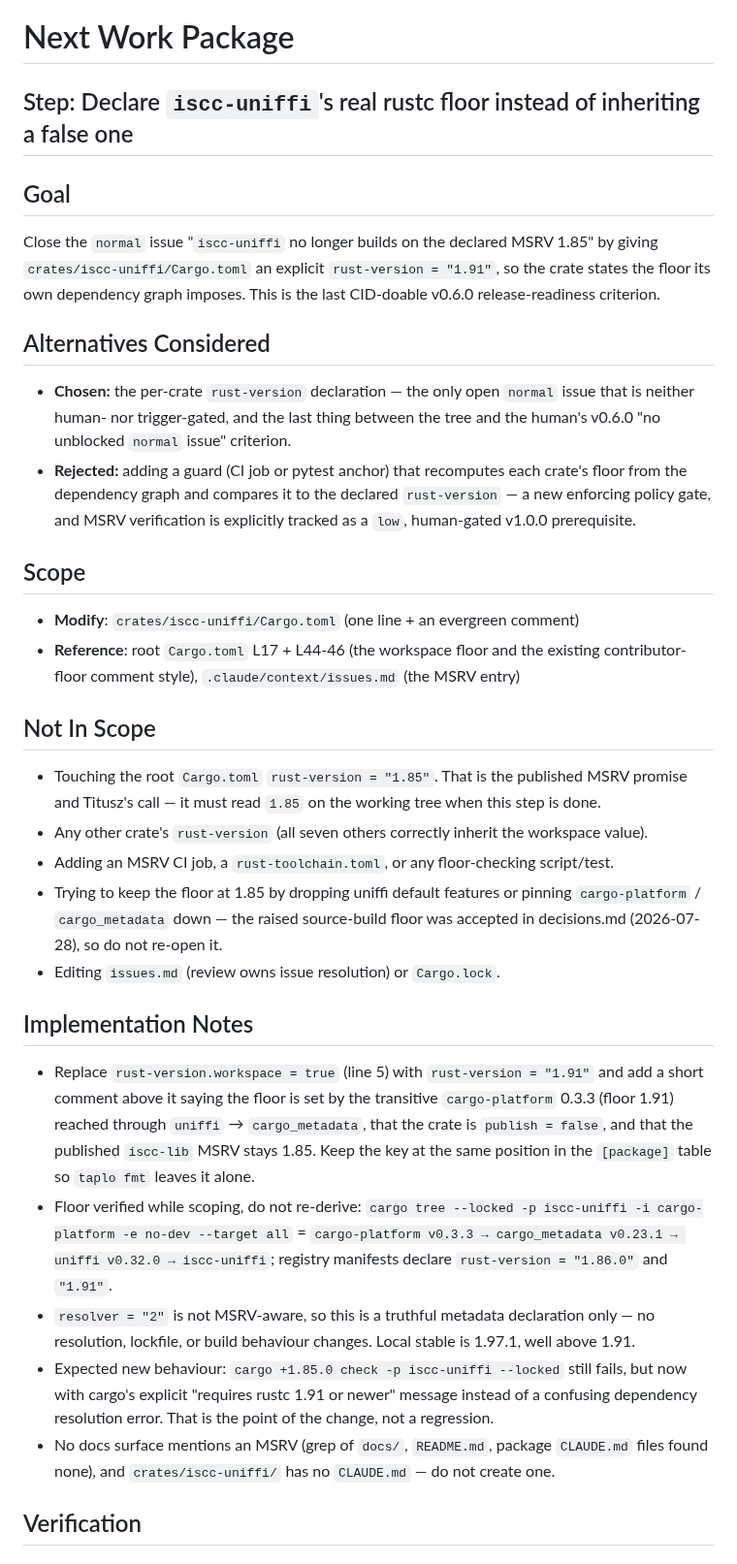
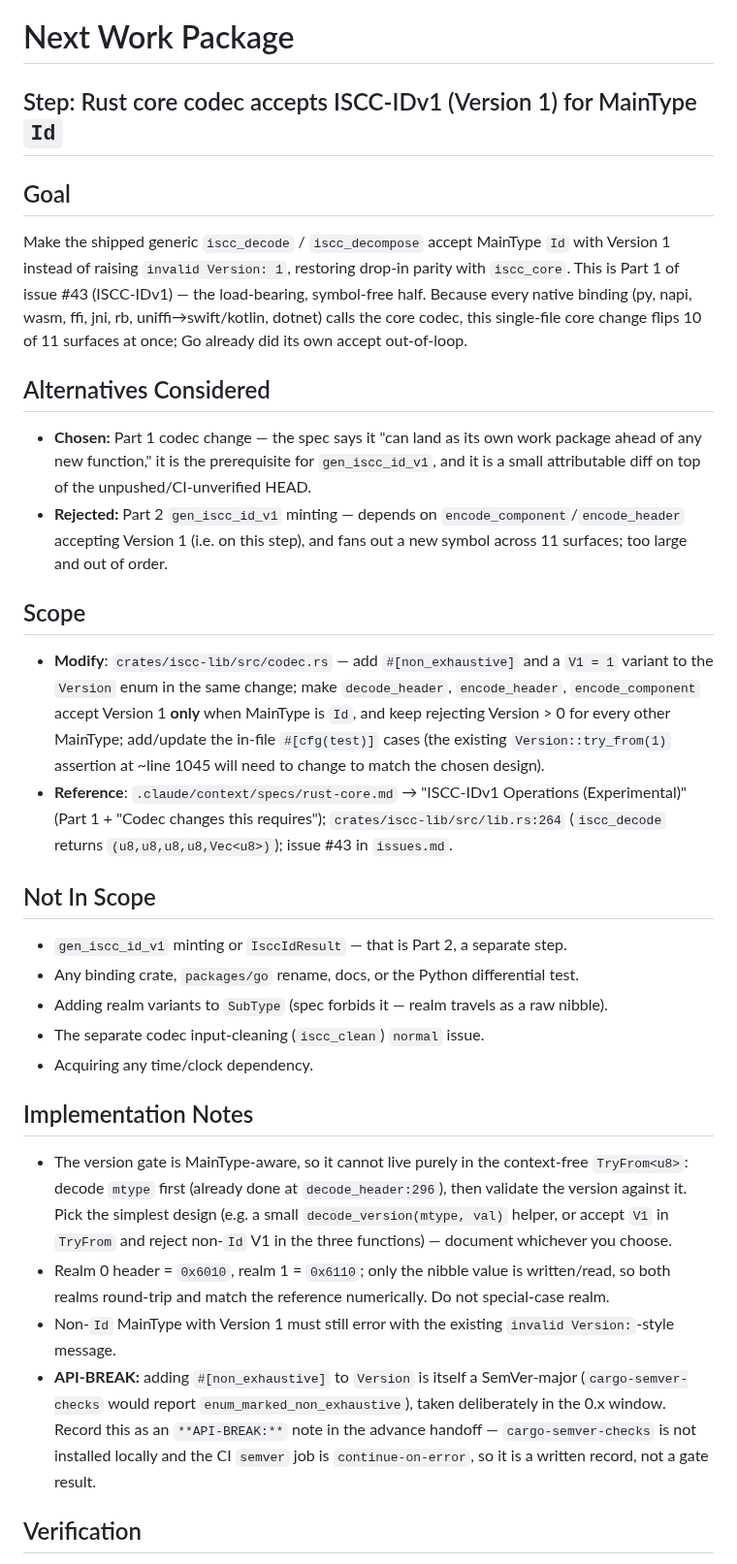
Before and after one commit to iscc/iscc-lib, a Markdown page: .claude/context/next.md, the part around one of its changes. Shown at 97% size. Drawn GitHub-style.

Commit message:
cid(define-next): Rust core codec accepts ISCC-IDv1 (Version 1) for MainType Id

```diff
--- a/.claude/context/next.md
+++ b/.claude/context/next.md
@@ -1,57 +1,58 @@
 # Next Work Package
 
-## Step: Declare `iscc-uniffi`'s real rustc floor instead of inheriting a false one
+## Step: Rust core codec accepts ISCC-IDv1 (Version 1) for MainType `Id`
 
 ## Goal
 
-Close the `normal` issue "`iscc-uniffi` no longer builds on the declared MSRV 1.85" by giving
-`crates/iscc-uniffi/Cargo.toml` an explicit `rust-version = "1.91"`, so the crate states the floor
-its own dependency graph imposes. This is the last CID-doable v0.6.0 release-readiness criterion.
+Make the shipped generic `iscc_decode` / `iscc_decompose` accept MainType `Id` with Version 1
+instead of raising `invalid Version: 1`, restoring drop-in parity with `iscc_core`. This is Part 1
+of issue #43 (ISCC-IDv1) — the load-bearing, symbol-free half. Because every native binding (py,
+napi, wasm, ffi, jni, rb, uniffi→swift/kotlin, dotnet) calls the core codec, this single-file core
+change flips 10 of 11 surfaces at once; Go already did its own accept out-of-loop.
 
 ## Alternatives Considered
 
-- **Chosen:** the per-crate `rust-version` declaration — the only open `normal` issue that is
-    neither human- nor trigger-gated, and the last thing between the tree and the human's v0.6.0 "no
-    unblocked `normal` issue" criterion.
-- **Rejected:** adding a guard (CI job or pytest anchor) that recomputes each crate's floor from the
-    dependency graph and compares it to the declared `rust-version` — a new enforcing policy gate,
-    and MSRV verification is explicitly tracked as a `low`, human-gated v1.0.0 prerequisite.
+- **Chosen:** Part 1 codec change — the spec says it "can land as its own work package ahead of any
+    new function," it is the prerequisite for `gen_iscc_id_v1`, and it is a small attributable diff
+    on top of the unpushed/CI-unverified HEAD.
+- **Rejected:** Part 2 `gen_iscc_id_v1` minting — depends on `encode_component`/`encode_header`
+    accepting Version 1 (i.e. on this step), and fans out a new symbol across 11 surfaces; too large
+    and out of order.
 
 ## Scope
 
-- **Modify**: `crates/iscc-uniffi/Cargo.toml` (one line + an evergreen comment)
-- **Reference**: root `Cargo.toml` L17 + L44-46 (the workspace floor and the existing
-    contributor-floor comment style), `.claude/context/issues.md` (the MSRV entry)
+- **Modify**: `crates/iscc-lib/src/codec.rs` — add `#[non_exhaustive]` and a `V1 = 1` variant to the
+    `Version` enum in the same change; make `decode_header`, `encode_header`, `encode_component`
+    accept Version 1 **only** when MainType is `Id`, and keep rejecting Version > 0 for every other
+    MainType; add/update the in-file `#[cfg(test)]` cases (the existing `Version::try_from(1)`
+    assertion at ~line 1045 will need to change to match the chosen design).
+- **Reference**: `.claude/context/specs/rust-core.md` → "ISCC-IDv1 Operations (Experimental)" (Part
+    1 + "Codec changes this requires"); `crates/iscc-lib/src/lib.rs:264` (`iscc_decode` returns
+    `(u8,u8,u8,u8,Vec<u8>)`); issue #43 in `issues.md`.
 
 ## Not In Scope
 
-- Touching the root `Cargo.toml` `rust-version = "1.85"`. That is the published MSRV promise and
-    Titusz's call — it must read `1.85` on the working tree when this step is done.
-- Any other crate's `rust-version` (all seven others correctly inherit the workspace value).
-- Adding an MSRV CI job, a `rust-toolchain.toml`, or any floor-checking script/test.
-- Trying to keep the floor at 1.85 by dropping uniffi default features or pinning `cargo-platform` /
-    `cargo_metadata` down — the raised source-build floor was accepted in decisions.md (2026-07-28),
-    so do not re-open it.
-- Editing `issues.md` (review owns issue resolution) or `Cargo.lock`.
+- `gen_iscc_id_v1` minting or `IsccIdResult` — that is Part 2, a separate step.
+- Any binding crate, `packages/go` rename, docs, or the Python differential test.
+- Adding realm variants to `SubType` (spec forbids it — realm travels as a raw nibble).
+- The separate codec input-cleaning (`iscc_clean`) `normal` issue.
+- Acquiring any time/clock dependency.
 
 ## Implementation Notes
 
-- Replace `rust-version.workspace = true` (line 5) with `rust-version = "1.91"` and add a short
-    comment above it saying the floor is set by the transitive `cargo-platform` 0.3.3 (floor 1.91)
-    reached through `uniffi` → `cargo_metadata`, that the crate is `publish = false`, and that the
-    published `iscc-lib` MSRV stays 1.85. Keep the key at the same position in the `[package]` table
-    so `taplo fmt` leaves it alone.
-- Floor verified while scoping, do not re-derive:
-    `cargo tree --locked -p iscc-uniffi -i cargo-platform -e no-dev --target all` =
-    `cargo-platform v0.3.3 → cargo_metadata v0.23.1 → uniffi v0.32.0 → iscc-uniffi`; registry
-    manifests declare `rust-version = "1.86.0"` and `"1.91"`.
-- `resolver = "2"` is not MSRV-aware, so this is a truthful metadata declaration only — no
-    resolution, lockfile, or build behaviour changes. Local stable is 1.97.1, well above 1.91.
-- Expected new behaviour: `cargo +1.85.0 check -p iscc-uniffi --locked` still fails, but now with
-    cargo's explicit "requires rustc 1.91 or newer" message instead of a confusing dependency
-    resolution error. That is the point of the change, not a regression.
-- No docs surface mentions an MSRV (grep of `docs/`, `README.md`, package `CLAUDE.md` files found
-    none), and `crates/iscc-uniffi/` has no `CLAUDE.md` — do not create one.
+- The version gate is MainType-aware, so it cannot live purely in the context-free `TryFrom<u8>`:
+    decode `mtype` first (already done at `decode_header:296`), then validate the version against
+    it. Pick the simplest design (e.g. a small `decode_version(mtype, val)` helper, or accept `V1`
+    in `TryFrom` and reject non-`Id` V1 in the three functions) — document whichever you choose.
+- Realm 0 header = `0x6010`, realm 1 = `0x6110`; only the nibble value is written/read, so both
+    realms round-trip and match the reference numerically. Do not special-case realm.
+- Non-`Id` MainType with Version 1 must still error with the existing `invalid Version:`-style
+    message.
+- **API-BREAK:** adding `#[non_exhaustive]` to `Version` is itself a SemVer-major
+    (`cargo-semver-checks` would report `enum_marked_non_exhaustive`), taken deliberately in the 0.x
+    window. Record this as an `**API-BREAK:**` note in the advance handoff — `cargo-semver-checks`
+    is not installed locally and the CI `semver` job is `continue-on-error`, so it is a written
+    record, not a gate result.
 
 ## Verification
 
```
Also changed, not shown: other parts of .claude/context/next.md (+13 -12 lines), 1 other file.
